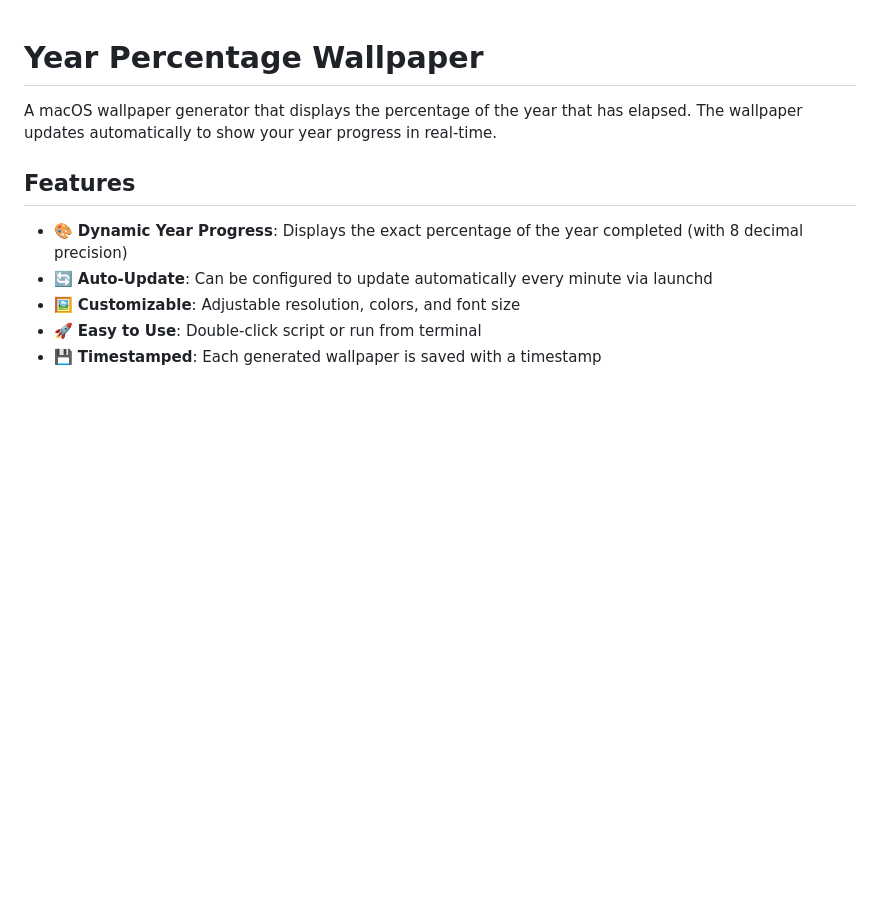
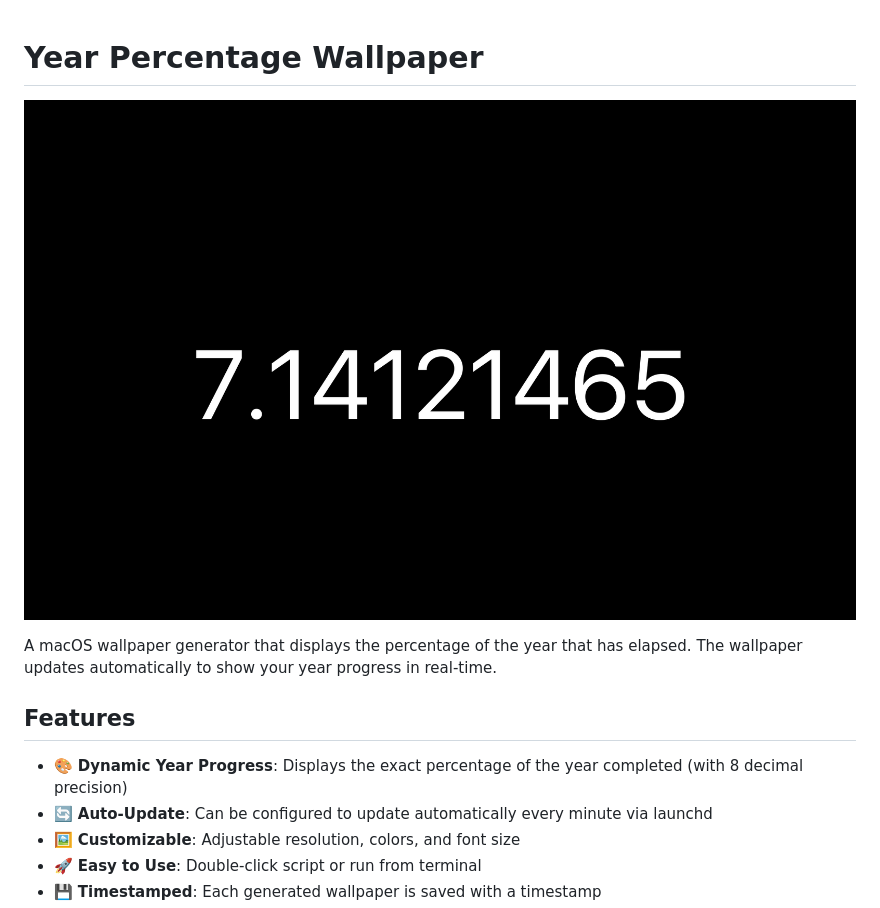
Before and after one commit to yashjain-p44/year-percentage-wallpaper, a Markdown page: README.md, the part around the change. Drawn GitHub-style; pictures changed too: examples/dynamic_wallpaper_example.png (added); blank space fills up the shorter version.

Commit message:
Add example screenshot to README

```diff
--- a/README.md
+++ b/README.md
@@ -1,4 +1,6 @@
 # Year Percentage Wallpaper
+
+![Dynamic Wallpaper Example](examples/dynamic_wallpaper_example.png)
 
 A macOS wallpaper generator that displays the percentage of the year that has elapsed. The wallpaper updates automatically to show your year progress in real-time.
 
```
